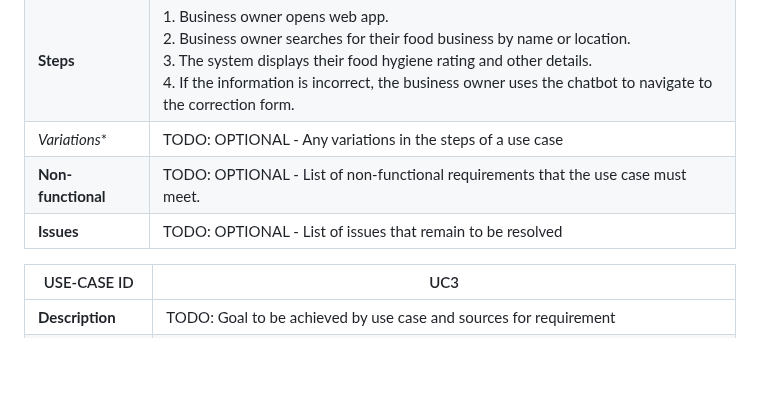
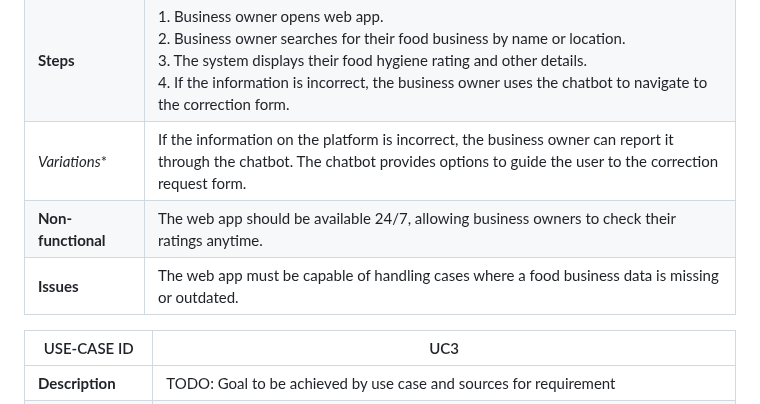
Before and after one commit to nicol-777/FoodHygieneApp, a Markdown page: documentation templates-2/docs/requirements.md, the part around the change. Rendered like a GitHub page; blank space fills up the shorter version.

```diff
--- a/documentation templates-2/docs/requirements.md
+++ b/documentation templates-2/docs/requirements.md
@@ -35,9 +35,9 @@ TODO: Describe each use case (at least one per team member).
 | **Actors** |Business owner |
 | **Assumptions** | <ul><li>The business owner has access to the food hygiene web app.</li><li>Their food business has already been inspected and rated.</li><li>The business owner can navigate through the chatbot to request a correction. </li><li>The chatbot is available for handling correction requests.
 | **Steps** | 1. Business owner opens web app.<br>2. Business owner searches for their food business by name or location.<br>3. The system displays their food hygiene rating and other details.<br>4. If the information is incorrect, the business owner uses the chatbot to navigate to the correction form.<br>|
-|*Variations** | TODO: OPTIONAL - Any variations in the steps of a use case |
-| **Non-functional** | TODO: OPTIONAL - List of non-functional requirements that the use case must meet. |
-| **Issues** | TODO: OPTIONAL - List of issues that remain to be resolved |
+|*Variations** |If the information on the platform is incorrect, the business owner can report it through the chatbot. The chatbot provides options to guide the user to the correction request form. |
+| **Non-functional** |The web app should be available 24/7, allowing business owners to check their ratings anytime.|
+| **Issues** |The web app must be capable of handling cases where a food business data is missing or outdated.  |
 
 
 
```
